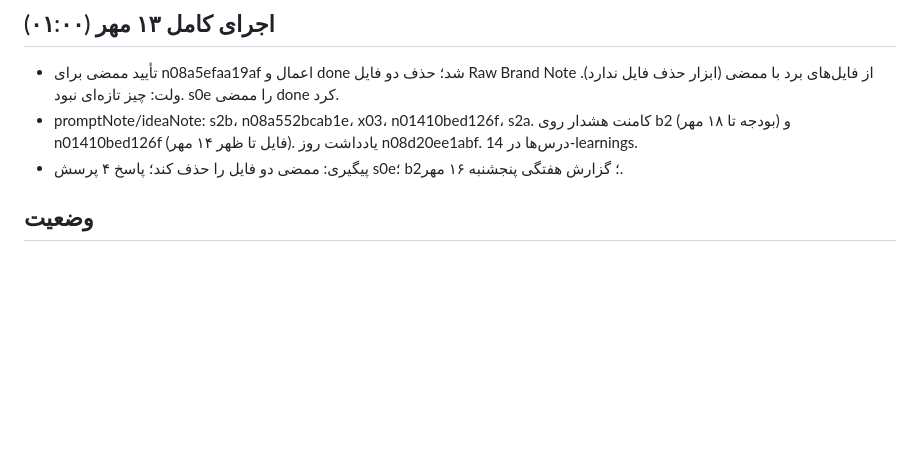
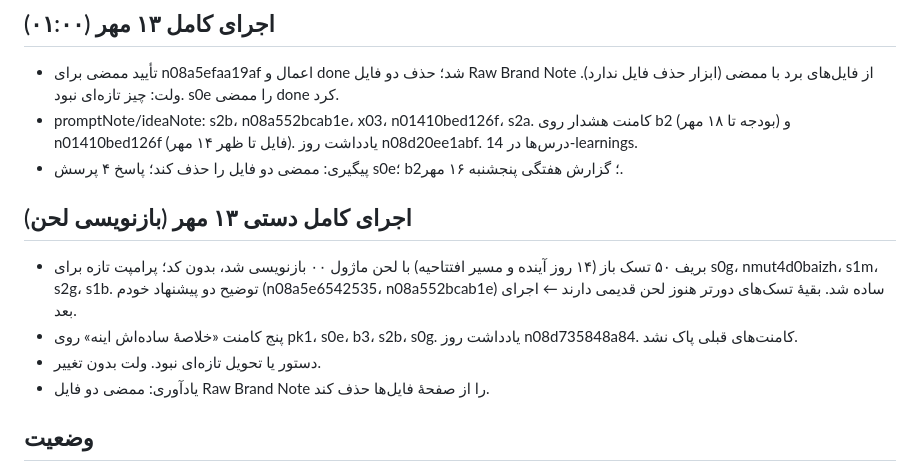
Before and after one commit to theglitchlabstudio-source/Susisa-projectboard, a Markdown page: agent/STATUS.md, the part around one of its changes. Drawn GitHub-style; blank space fills up the shorter version.

Commit message:
agent: status 1405/07/13 (بازنویسی لحن)
Co-Authored-By: Claude Sonnet 5.5 <noreply@anthropic.com>
Claude-Session: https://claude.ai/code/session_01941YCb1dkb1LX6MFpTnmFG

```diff
--- a/agent/STATUS.md
+++ b/agent/STATUS.md
@@ -9,6 +9,12 @@ last_full_run: 1405/07/13
 - تأیید ممضی برای n08a5efaa19af اعمال و done شد؛ حذف دو فایل Raw Brand Note از فایل‌های برد با ممضی (ابزار حذف فایل ندارد). ولت: چیز تازه‌ای نبود. s0e را ممضی done کرد.
 - promptNote/ideaNote: s2b، n08a552bcab1e، x03، n01410bed126f، s2a. کامنت هشدار روی b2 (بودجه تا ۱۸ مهر) و n01410bed126f (فایل تا ظهر ۱۴ مهر). یادداشت روز n08d20ee1abf. درس‌ها در 14-learnings.
 - پیگیری: ممضی دو فایل را حذف کند؛ پاسخ ۴ پرسش s0e؛ b2؛ گزارش هفتگی پنجشنبه ۱۶ مهر.
+
+## اجرای کامل دستی ۱۳ مهر (بازنویسی لحن)
+- بریف ۵۰ تسک باز (۱۴ روز آینده و مسیر افتتاحیه) با لحن ماژول ۰۰ بازنویسی شد، بدون کد؛ پرامپت تازه برای s0g، nmut4d0baizh، s1m، s2g، s1b. توضیح دو پیشنهاد خودم (n08a5e6542535، n08a552bcab1e) ساده شد. بقیهٔ تسک‌های دورتر هنوز لحن قدیمی دارند ← اجرای بعد.
+- پنج کامنت «خلاصهٔ ساده‌اش اینه» روی pk1، s0e، b3، s2b، s0g. یادداشت روز n08d735848a84. کامنت‌های قبلی پاک نشد.
+- دستور یا تحویل تازه‌ای نبود. ولت بدون تغییر.
+- یادآوری: ممضی دو فایل Raw Brand Note را از صفحهٔ فایل‌ها حذف کند.
 
 ## وضعیت
 نیاز به توجه. فشار زمانی روی ۱۵ مهر (سافت‌اوپنینگ): تابلوها (تولید ۷ روزه، بازطراحی هنوز باز) و منوی v1. برای افتتاحیه ۱ آبان: کاغذ ساندویچ b2 (بودجه تا ۱۸ مهر)، اجراکنندهٔ عکاسی s4a و ظرف موقت.
```
Also changed, not shown: other parts of agent/STATUS.md (+1 -1 lines).
